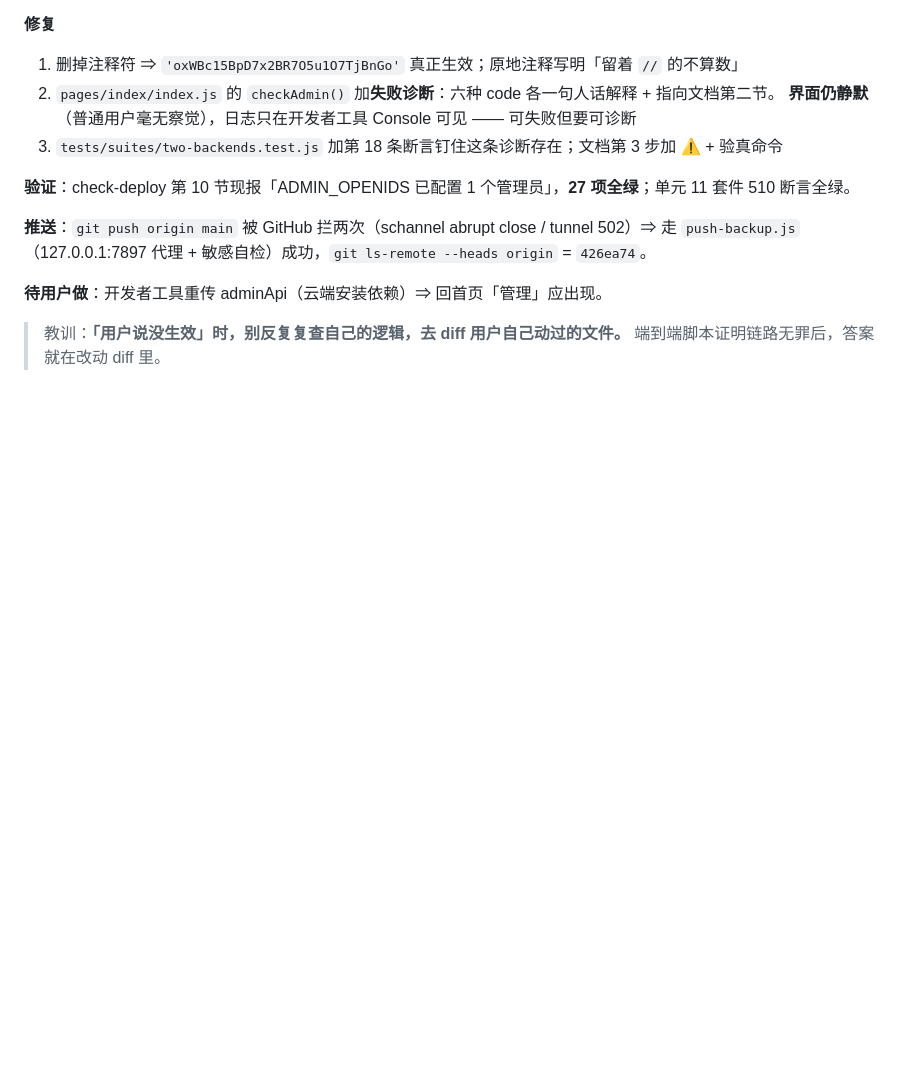
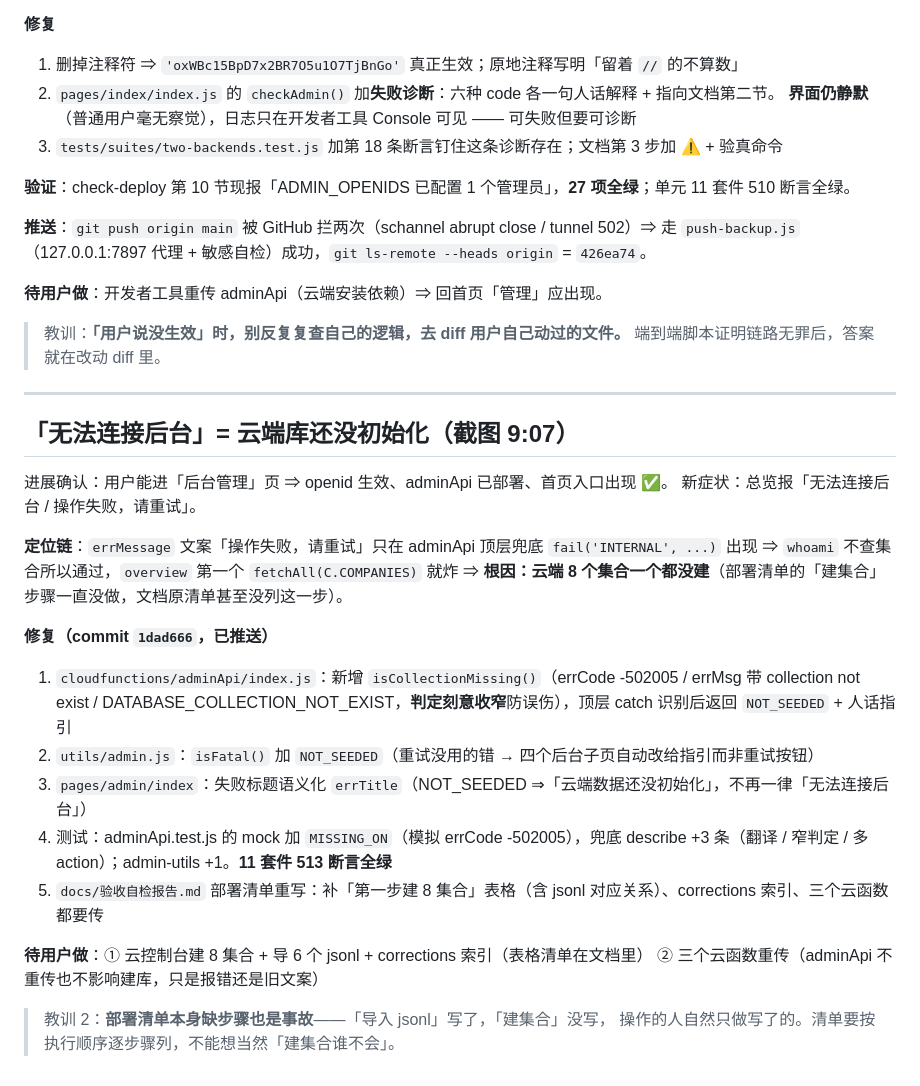
Before and after one commit to ztwl82518294/-, a Markdown page: .workbuddy/memory/2026-09-23.md, the part around the change. Rendered like a GitHub page; blank space fills up the shorter version.

Commit message:
日志：云端库未初始化的定位与 NOT_SEEDED 修复

```diff
--- a/.workbuddy/memory/2026-09-23.md
+++ b/.workbuddy/memory/2026-09-23.md
@@ -74,3 +74,27 @@
 
 > 教训：**「用户说没生效」时，别反复复查自己的逻辑，去 diff 用户自己动过的文件。**
 > 端到端脚本证明链路无罪后，答案就在改动 diff 里。
+
+---
+
+## 「无法连接后台」= 云端库还没初始化（截图 9:07）
+
+进展确认：用户能进「后台管理」页 ⇒ openid 生效、adminApi 已部署、首页入口出现 ✅。
+新症状：总览报「无法连接后台 / 操作失败，请重试」。
+
+**定位链**：`errMessage` 文案「操作失败，请重试」只在 adminApi 顶层兜底 `fail('INTERNAL', ...)` 出现
+⇒ `whoami` 不查集合所以通过，`overview` 第一个 `fetchAll(C.COMPANIES)` 就炸
+⇒ **根因：云端 8 个集合一个都没建**（部署清单的「建集合」步骤一直没做，文档原清单甚至没列这一步）。
+
+**修复（commit `1dad666`，已推送）**
+1. `cloudfunctions/adminApi/index.js`：新增 `isCollectionMissing()`（errCode -502005 / errMsg 带 collection not exist / DATABASE_COLLECTION_NOT_EXIST，**判定刻意收窄**防误伤），顶层 catch 识别后返回 `NOT_SEEDED` + 人话指引
+2. `utils/admin.js`：`isFatal()` 加 `NOT_SEEDED`（重试没用的错 → 四个后台子页自动改给指引而非重试按钮）
+3. `pages/admin/index`：失败标题语义化 `errTitle`（NOT_SEEDED ⇒「云端数据还没初始化」，不再一律「无法连接后台」）
+4. 测试：adminApi.test.js 的 mock 加 `MISSING_ON`（模拟 errCode -502005），兜底 describe +3 条（翻译 / 窄判定 / 多 action）；admin-utils +1。**11 套件 513 断言全绿**
+5. `docs/验收自检报告.md` 部署清单重写：补「第一步建 8 集合」表格（含 jsonl 对应关系）、corrections 索引、三个云函数都要传
+
+**待用户做**：① 云控制台建 8 集合 + 导 6 个 jsonl + corrections 索引（表格清单在文档里）
+② 三个云函数重传（adminApi 不重传也不影响建库，只是报错还是旧文案）
+
+> 教训 2：**部署清单本身缺步骤也是事故**——「导入 jsonl」写了，「建集合」没写，
+> 操作的人自然只做写了的。清单要按执行顺序逐步骤列，不能想当然「建集合谁不会」。
```
